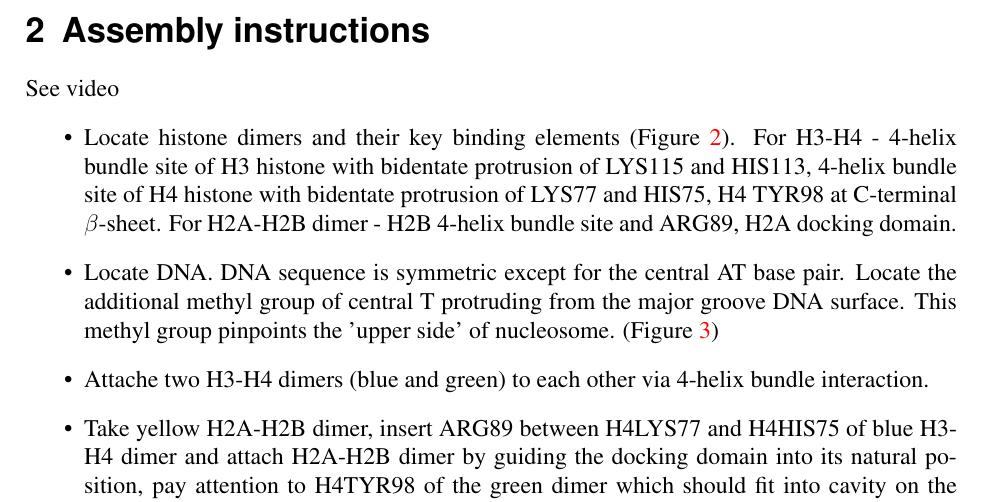
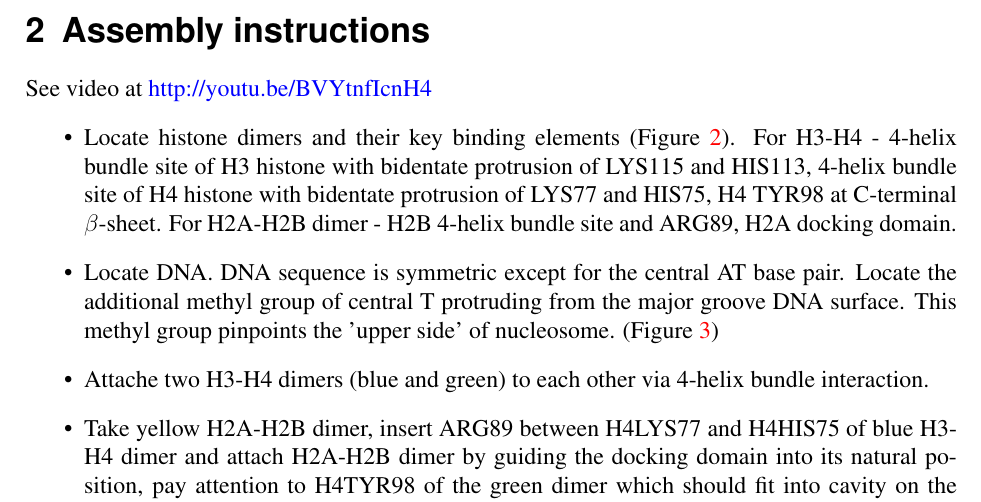
Before and after one commit to intbio/nuclLEGO, a LaTeX document (DNA_and_dimers/doc_src/manual.tex): part of page 2 of 5, cut so that both start at the same text. Compiled offline with pdfLaTeX.

Commit message:
Update Sat Aug 16 01:48:45 EDT 2014

```diff
--- a/DNA_and_dimers/doc_src/manual.tex
+++ b/DNA_and_dimers/doc_src/manual.tex
@@ -65,7 +65,7 @@ The model is based on X-ray structure of nucleosome core particle from \textit{X
 \end{figure}
 
 \section{Assembly instructions}
-See video
+See video at \url{http://youtu.be/BVYtnfIcnH4}
 \begin{itemize}
 \item Locate histone dimers and their key binding elements (Figure \ref{dim_elem}). For H3-H4 - 4-helix bundle site of H3 histone with bidentate protrusion of LYS115 and HIS113, 4-helix bundle site of H4 histone with bidentate protrusion of LYS77 and HIS75, H4 TYR98 at C-terminal $\beta$-sheet. For H2A-H2B dimer - H2B 4-helix bundle site and ARG89, H2A docking domain.
 \item Locate DNA. DNA sequence is symmetric except for the central AT base pair. Locate the additional methyl group of central T protruding from the major groove DNA surface. This methyl group pinpoints the 'upper side' of nucleosome. (Figure \ref{dna})
```
Also changed, not shown: DNA_and_dimers/manual.pdf, 1 other file.
